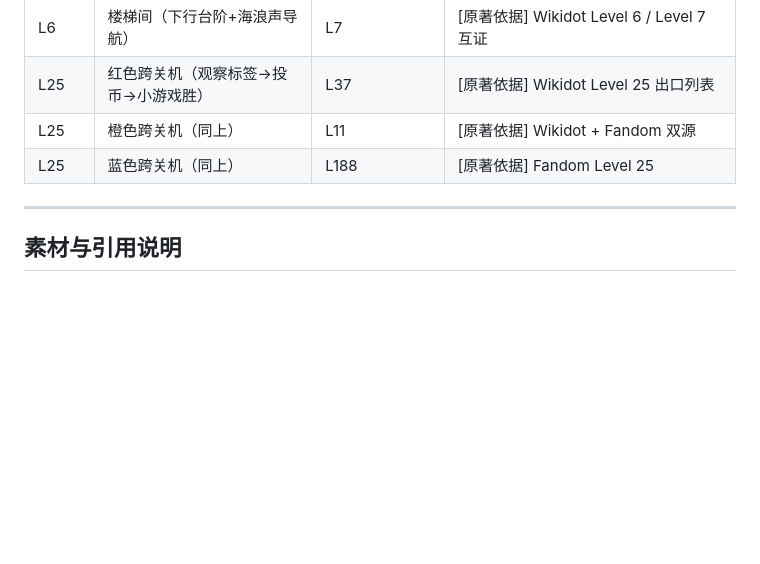
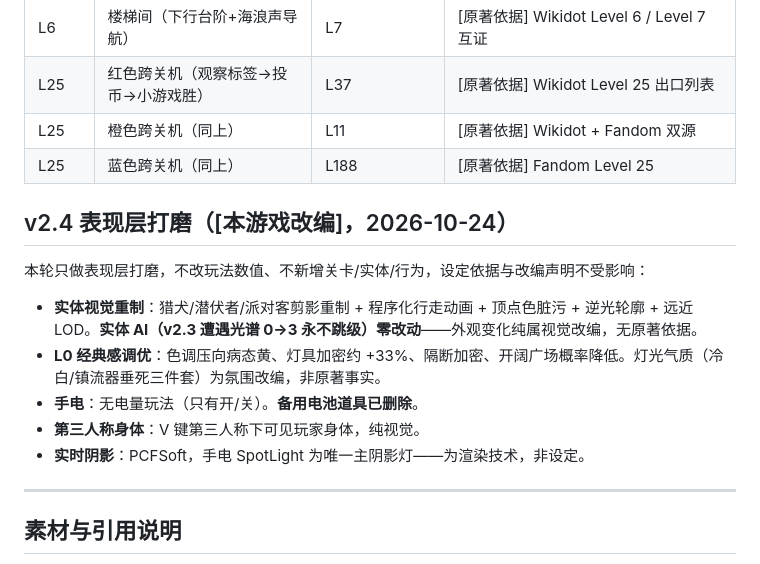
Before and after one commit to root20110911-sketch/backrooms, a Markdown page: LORE.md, the part around the change. Drawn GitHub-style; blank space fills up the shorter version.

Commit message:
v2.4.0: docs (LORE v2.4 presentation-layer note)

```diff
--- a/LORE.md
+++ b/LORE.md
@@ -471,6 +471,16 @@
 | L25 | 橙色跨关机（同上） | L11 | [原著依据] Wikidot + Fandom 双源 |
 | L25 | 蓝色跨关机（同上） | L188 | [原著依据] Fandom Level 25 |
 
+## v2.4 表现层打磨（[本游戏改编]，2026-10-24）
+
+本轮只做表现层打磨，不改玩法数值、不新增关卡/实体/行为，设定依据与改编声明不受影响：
+
+- **实体视觉重制**：猎犬/潜伏者/派对客剪影重制 + 程序化行走动画 + 顶点色脏污 + 逆光轮廓 + 远近 LOD。**实体 AI（v2.3 遭遇光谱 0→3 永不跳级）零改动**——外观变化纯属视觉改编，无原著依据。
+- **L0 经典感调优**：色调压向病态黄、灯具加密约 +33%、隔断加密、开阔广场概率降低。灯光气质（冷白/镇流器垂死三件套）为氛围改编，非原著事实。
+- **手电**：无电量玩法（只有开/关）。**备用电池道具已删除**。
+- **第三人称身体**：V 键第三人称下可见玩家身体，纯视觉。
+- **实时阴影**：PCFSoft，手电 SpotLight 为唯一主阴影灯——为渲染技术，非设定。
+
 ---
 
 ## 素材与引用说明
```
